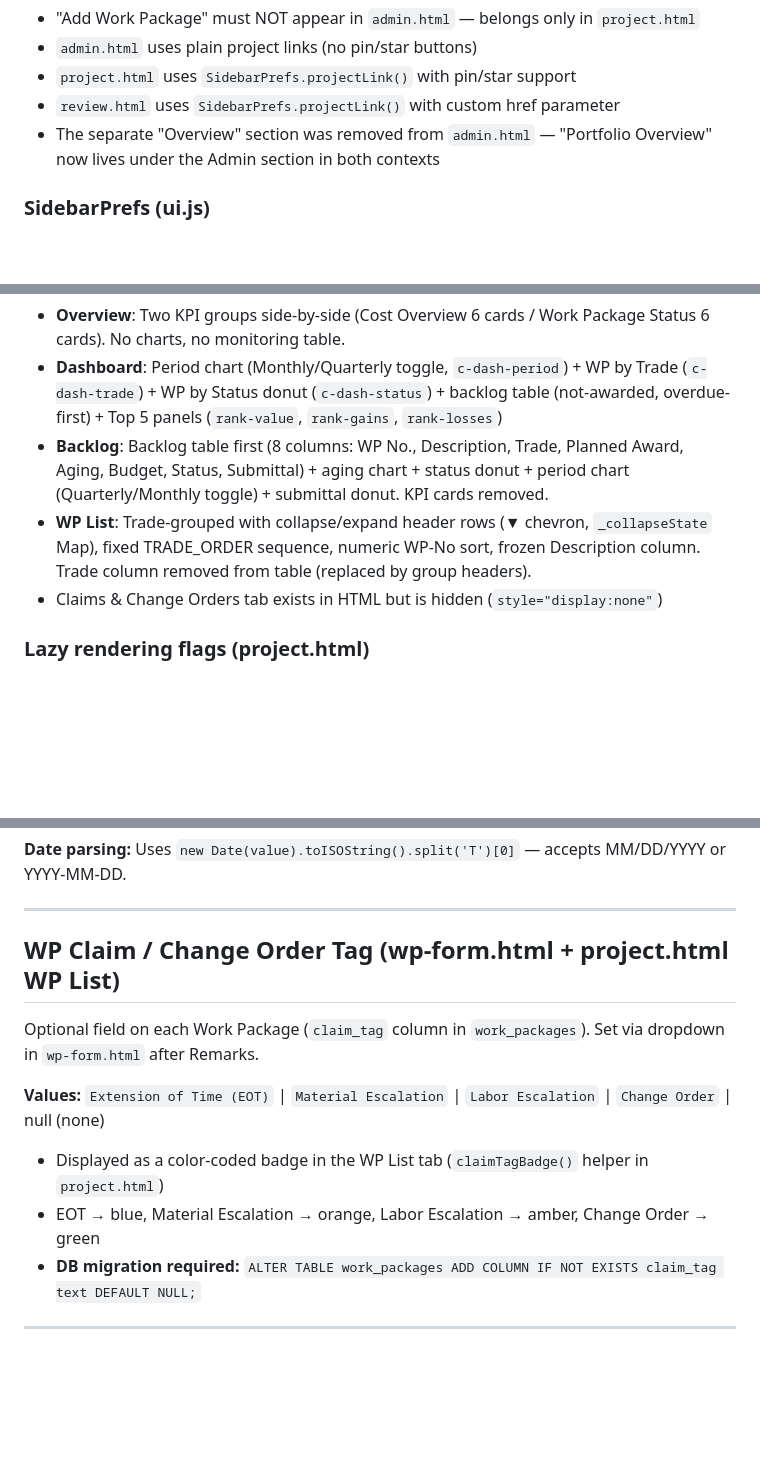
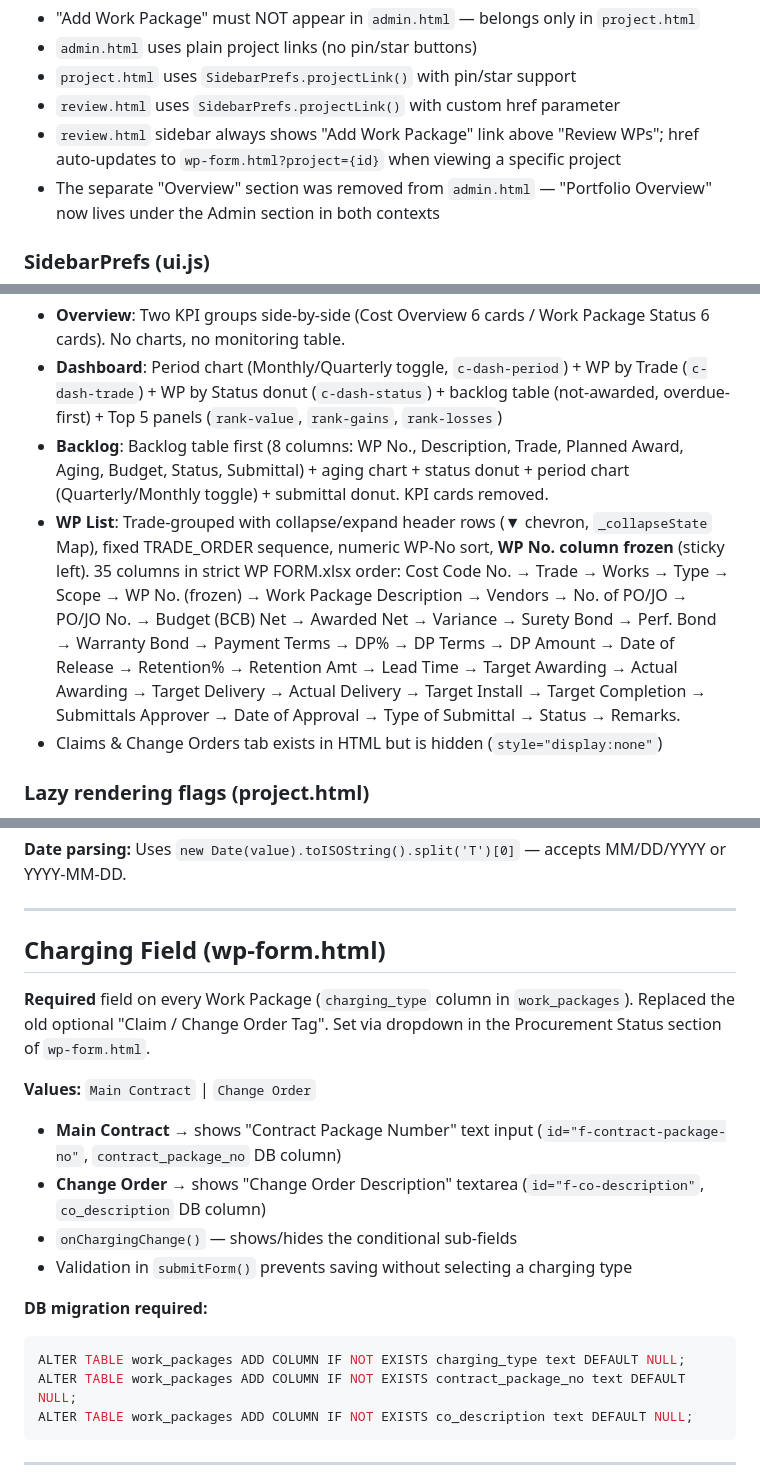
Before and after one commit to PMODepartment/prc-app, a Markdown page: CLAUDE.md, 3 parts joined by grey strips. GitHub-like rendering; blank space fills up the shorter version.

Commit message:
Update CLAUDE.md: Charging field, WP List 35-col layout, review.html sidebar, consolidated dashboard updates

````diff
--- a/CLAUDE.md
+++ b/CLAUDE.md
@@ -165,6 +165,7 @@ Admin
 - `admin.html` uses plain project links (no pin/star buttons)
 - `project.html` uses `SidebarPrefs.projectLink()` with pin/star support
 - `review.html` uses `SidebarPrefs.projectLink()` with custom href parameter
+- `review.html` sidebar always shows "Add Work Package" link above "Review WPs"; href auto-updates to `wp-form.html?project={id}` when viewing a specific project
 - The separate "Overview" section was removed from `admin.html` — "Portfolio Overview" now lives under the Admin section in both contexts
 
 ### SidebarPrefs (ui.js)
@@ -222,7 +223,7 @@ Tab order (left to right): **Overview → Dashboard → Backlog → WP List**
 - **Overview**: Two KPI groups side-by-side (Cost Overview 6 cards / Work Package Status 6 cards). No charts, no monitoring table.
 - **Dashboard**: Period chart (Monthly/Quarterly toggle, `c-dash-period`) + WP by Trade (`c-dash-trade`) + WP by Status donut (`c-dash-status`) + backlog table (not-awarded, overdue-first) + Top 5 panels (`rank-value`, `rank-gains`, `rank-losses`)
 - **Backlog**: Backlog table first (8 columns: WP No., Description, Trade, Planned Award, Aging, Budget, Status, Submittal) + aging chart + status donut + period chart (Quarterly/Monthly toggle) + submittal donut. KPI cards removed.
-- **WP List**: Trade-grouped with collapse/expand header rows (▼ chevron, `_collapseState` Map), fixed TRADE_ORDER sequence, numeric WP-No sort, frozen Description column. Trade column removed from table (replaced by group headers).
+- **WP List**: Trade-grouped with collapse/expand header rows (▼ chevron, `_collapseState` Map), fixed TRADE_ORDER sequence, numeric WP-No sort, **WP No. column frozen** (sticky left). 35 columns in strict WP FORM.xlsx order: Cost Code No. → Trade → Works → Type → Scope → WP No. (frozen) → Work Package Description → Vendors → No. of PO/JO → PO/JO No. → Budget (BCB) Net → Awarded Net → Variance → Surety Bond → Perf. Bond → Warranty Bond → Payment Terms → DP% → DP Terms → DP Amount → Date of Release → Retention% → Retention Amt → Lead Time → Target Awarding → Actual Awarding → Target Delivery → Actual Delivery → Target Install → Target Completion → Submittals Approver → Date of Approval → Type of Submittal → Status → Remarks.
 - Claims & Change Orders tab exists in HTML but is hidden (`style="display:none"`)
 
 ### Lazy rendering flags (project.html)
@@ -299,15 +300,23 @@ CSV import is in `wp-form.html` as a bulk import banner at the top of the conten
 
 ---
 
-## WP Claim / Change Order Tag (wp-form.html + project.html WP List)
+## Charging Field (wp-form.html)
 
-Optional field on each Work Package (`claim_tag` column in `work_packages`). Set via dropdown in `wp-form.html` after Remarks.
+**Required** field on every Work Package (`charging_type` column in `work_packages`). Replaced the old optional "Claim / Change Order Tag". Set via dropdown in the Procurement Status section of `wp-form.html`.
 
-**Values:** `Extension of Time (EOT)` | `Material Escalation` | `Labor Escalation` | `Change Order` | null (none)
+**Values:** `Main Contract` | `Change Order`
 
-- Displayed as a color-coded badge in the WP List tab (`claimTagBadge()` helper in `project.html`)
-- EOT → blue, Material Escalation → orange, Labor Escalation → amber, Change Order → green
-- **DB migration required:** `ALTER TABLE work_packages ADD COLUMN IF NOT EXISTS claim_tag text DEFAULT NULL;`
+- **Main Contract** → shows "Contract Package Number" text input (`id="f-contract-package-no"`, `contract_package_no` DB column)
+- **Change Order** → shows "Change Order Description" textarea (`id="f-co-description"`, `co_description` DB column)
+- `onChargingChange()` — shows/hides the conditional sub-fields
+- Validation in `submitForm()` prevents saving without selecting a charging type
+
+**DB migration required:**
+```sql
+ALTER TABLE work_packages ADD COLUMN IF NOT EXISTS charging_type text DEFAULT NULL;
+ALTER TABLE work_packages ADD COLUMN IF NOT EXISTS contract_package_no text DEFAULT NULL;
+ALTER TABLE work_packages ADD COLUMN IF NOT EXISTS co_description text DEFAULT NULL;
+```
 
 ---
 
````
